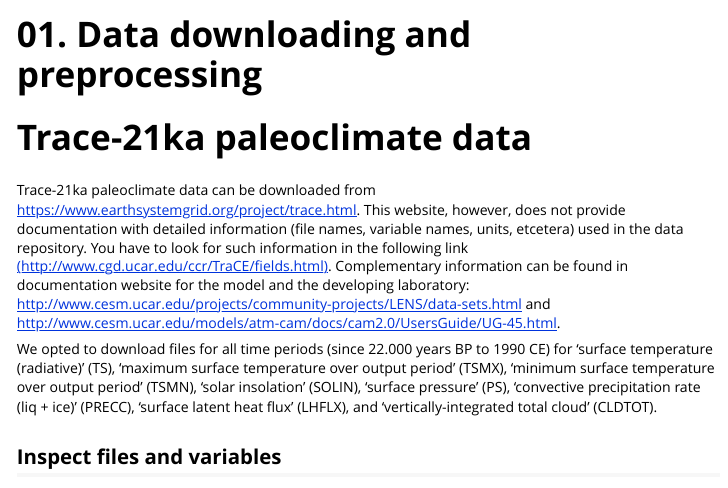
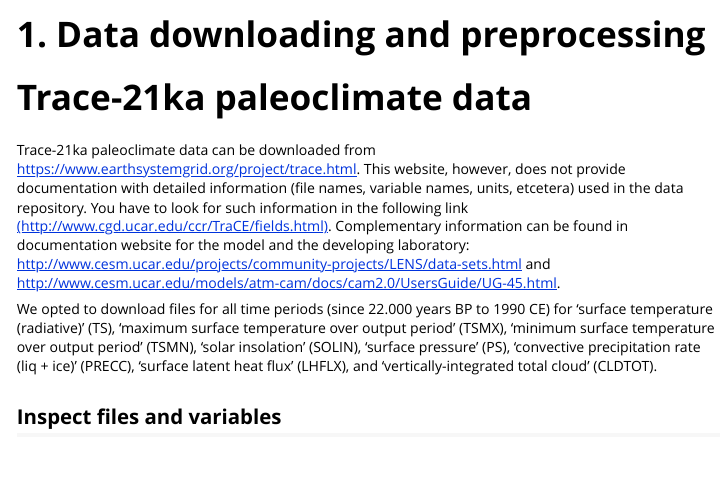
Before and after one commit to dinilu/TraCE21kaDSR, an R Markdown document (vignettes/Data_downloading_and_preprocessing.Rmd): the page in a window 1100 px wide, from its top. Rendered offline with R 4.5, knitr and Pandoc, with nearby package versions; long lines of code are wrapped.

Commit message:
Fix vignette name to avoid check warning

```diff
--- a/vignettes/01-Data_downloading_and_preprocessing.Rmd
+++ b/vignettes/Data_downloading_and_preprocessing.Rmd
@@ -1,8 +1,8 @@
 ---
-title: "01. Data downloading and preprocessing"
+title: "1. Data downloading and preprocessing"
 output: rmarkdown::html_vignette
 vignette: >
-  %\VignetteIndexEntry{01. Data downloading and preprocessing}
+  %\VignetteIndexEntry{1. Data downloading and preprocessing}
   %\VignetteEngine{knitr::rmarkdown}
   %\VignetteEncoding{UTF-8}
 ---
```
Also changed, not shown: docs/pkgdown.yml, 29 other files.
